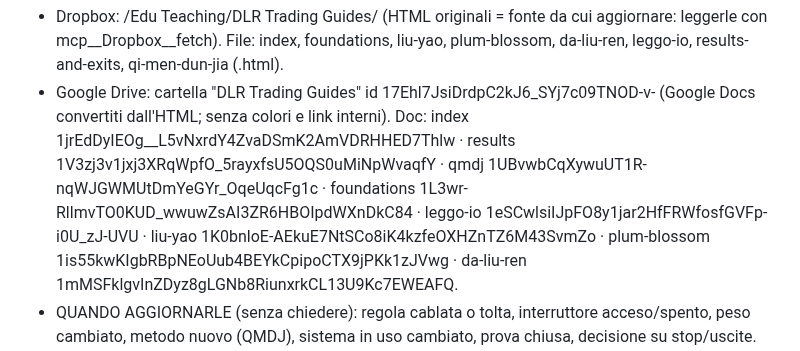
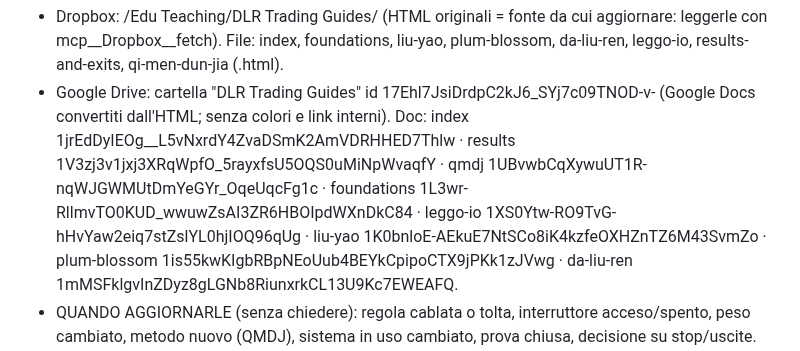
Before and after one commit to edufengshui/storico-trading, a Markdown page: RIPARTENZA_23_10_2026_S60.md, the part around the change. Drawn GitHub-style.

Commit message:
Ripartenza: nuovo id della guida Leggo io su Drive (24/10/2026)
Co-Authored-By: Claude Opus 5.5 <noreply@anthropic.com>
Claude-Session: https://claude.ai/code/session_01V98tUySBJZL5sxVDNstK2f

```diff
--- a/RIPARTENZA_23_10_2026_S60.md
+++ b/RIPARTENZA_23_10_2026_S60.md
@@ -111,7 +111,7 @@ Londra? giornaliera?), quale sistema (rotante 转盘 / volante 飞盘, chai bu /
 - Google Drive: cartella "DLR Trading Guides" id 17Ehl7JsiDrdpC2kJ6_SYj7c09TNOD-v- (Google Docs convertiti dall'HTML; senza colori e
   link interni). Doc: index 1jrEdDyIEOg__L5vNxrdY4ZvaDSmK2AmVDRHHED7Thlw · results 1V3zj3v1jxj3XRqWpfO_5rayxfsU5OQS0uMiNpWvaqfY ·
   qmdj 1UBvwbCqXywuUT1R-nqWJGWMUtDmYeGYr_OqeUqcFg1c · foundations 1L3wr-RllmvTO0KUD_wwuwZsAI3ZR6HBOIpdWXnDkC84 ·
-  leggo-io 1eSCwlsiIJpFO8y1jar2HfFRWfosfGVFp-i0U_zJ-UVU · liu-yao 1K0bnloE-AEkuE7NtSCo8iK4kzfeOXHZnTZ6M43SvmZo ·
+  leggo-io 1XS0Ytw-RO9TvG-hHvYaw2eiq7stZslYL0hjIOQ96qUg · liu-yao 1K0bnloE-AEkuE7NtSCo8iK4kzfeOXHZnTZ6M43SvmZo ·
   plum-blossom 1is55kwKIgbRBpNEoUub4BEYkCpipoCTX9jPKk1zJVwg · da-liu-ren 1mMSFklgvInZDyz8gLGNb8RiunxrkCL13U9Kc7EWEAFQ.
 - QUANDO AGGIORNARLE (senza chiedere): regola cablata o tolta, interruttore acceso/spento, peso cambiato, metodo nuovo (QMDJ), sistema in
   uso cambiato, prova chiusa, decisione su stop/uscite. Le cifre dal vivo si aggiornano insieme a questi cambi (non ogni giorno).
```
